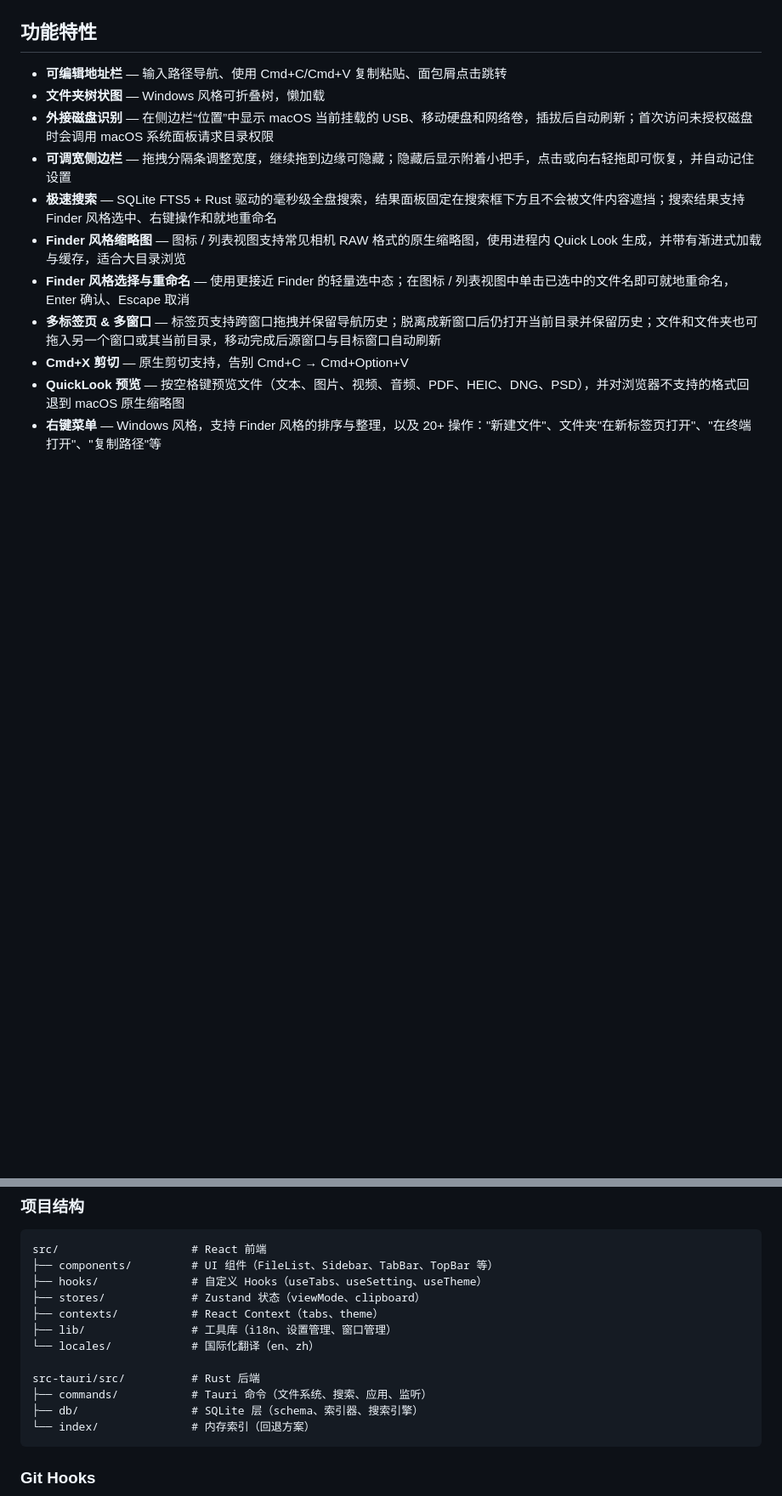
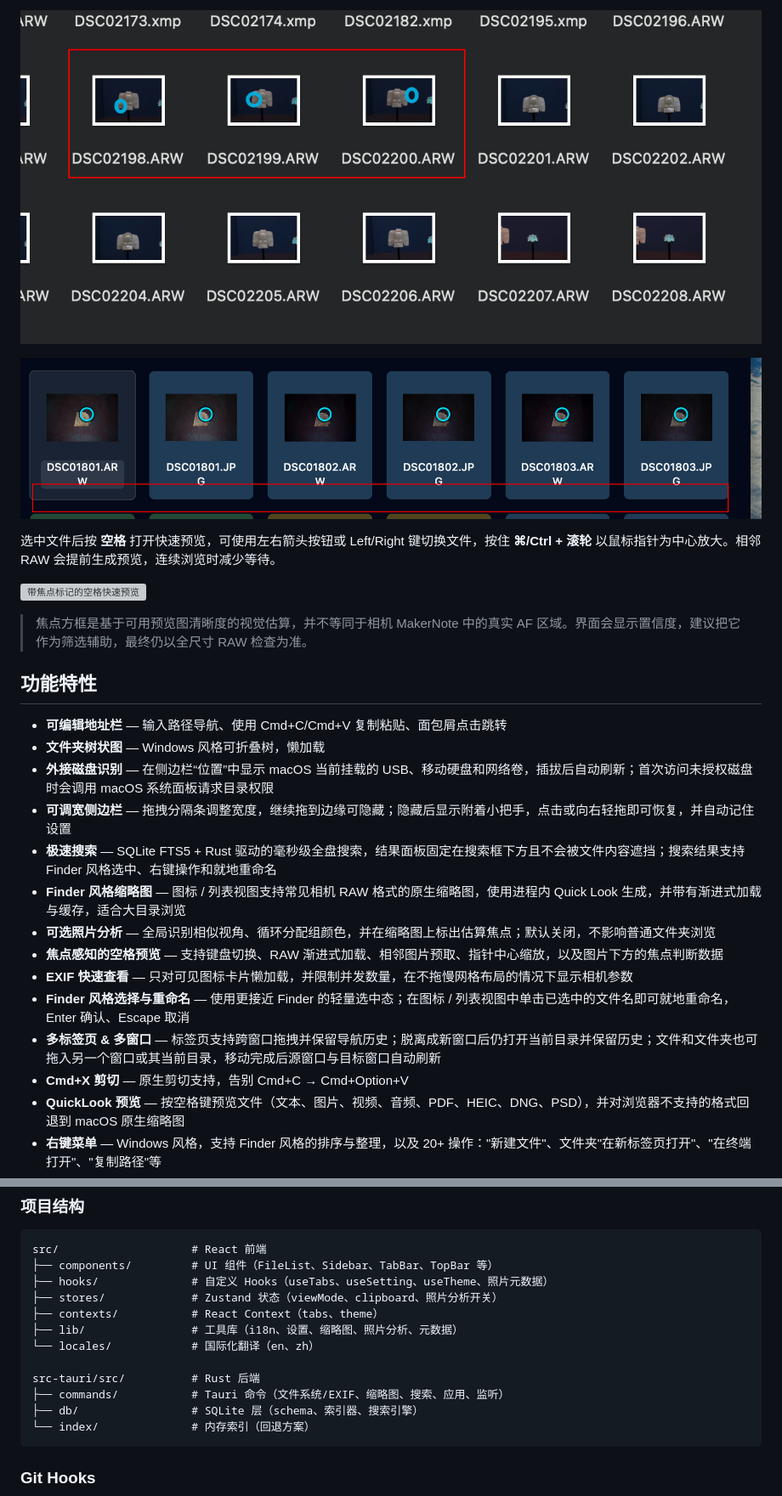
Before and after one commit to AITuring/ImageExplorer, a Markdown page: README.zh-CN.md, 2 parts joined by grey strips. Shown at 85% size. Drawn GitHub-style; pictures changed too: docs/screenshots/icon-view-focus-groups.png (added), docs/screenshots/icon-view-raw-pairs.png (added); blank space fills up the shorter version; grey boxes are pictures that could not be loaded.

````diff
--- a/README.zh-CN.md
+++ b/README.zh-CN.md
@@ -10,3 +26,12 @@ ImageExplorer 将 Windows 资源管理器的高效逻辑带到 macOS：可编辑
+![图标视图中的重复视角高亮](./docs/screenshots/icon-view-focus-groups.png)
+
+![RAW/JPEG 配对缩略图](./docs/screenshots/icon-view-raw-pairs.png)
+
+选中文件后按 **空格** 打开快速预览，可使用左右箭头按钮或 Left/Right 键切换文件，按住 **⌘/Ctrl + 滚轮** 以鼠标指针为中心放大。相邻 RAW 会提前生成预览，连续浏览时减少等待。
+
+![带焦点标记的空格快速预览](./docs/screenshots/quick-look-zoom-focus.png)
+
+> 焦点方框是基于可用预览图清晰度的视觉估算，并不等同于相机 MakerNote 中的真实 AF 区域。界面会显示置信度，建议把它作为筛选辅助，最终仍以全尺寸 RAW 检查为准。
 
 ## 功能特性
 
@@ -16,6 +41,9 @@ ImageExplorer 将 Windows 资源管理器的高效逻辑带到 macOS：可编辑
 - **可调宽侧边栏** — 拖拽分隔条调整宽度，继续拖到边缘可隐藏；隐藏后显示附着小把手，点击或向右轻拖即可恢复，并自动记住设置
 - **极速搜索** — SQLite FTS5 + Rust 驱动的毫秒级全盘搜索，结果面板固定在搜索框下方且不会被文件内容遮挡；搜索结果支持 Finder 风格选中、右键操作和就地重命名
 - **Finder 风格缩略图** — 图标 / 列表视图支持常见相机 RAW 格式的原生缩略图，使用进程内 Quick Look 生成，并带有渐进式加载与缓存，适合大目录浏览
+- **可选照片分析** — 全局识别相似视角、循环分配组颜色，并在缩略图上标出估算焦点；默认关闭，不影响普通文件夹浏览
+- **焦点感知的空格预览** — 支持键盘切换、RAW 渐进式加载、相邻图片预取、指针中心缩放，以及图片下方的焦点判断数据
+- **EXIF 快速查看** — 只对可见图标卡片懒加载，并限制并发数量，在不拖慢网格布局的情况下显示相机参数
 - **Finder 风格选择与重命名** — 使用更接近 Finder 的轻量选中态；在图标 / 列表视图中单击已选中的文件名即可就地重命名，Enter 确认、Escape 取消
 - **多标签页 & 多窗口** — 标签页支持跨窗口拖拽并保留导航历史；脱离成新窗口后仍打开当前目录并保留历史；文件和文件夹也可拖入另一个窗口或其当前目录，移动完成后源窗口与目标窗口自动刷新
 - **Cmd+X 剪切** — 原生剪切支持，告别 Cmd+C → Cmd+Option+V
@@ -78,14 +106,14 @@ pnpm tauri build
 ```text
 src/                    # React 前端
 ├── components/         # UI 组件（FileList、Sidebar、TabBar、TopBar 等）
-├── hooks/              # 自定义 Hooks（useTabs、useSetting、useTheme）
-├── stores/             # Zustand 状态（viewMode、clipboard）
+├── hooks/              # 自定义 Hooks（useTabs、useSetting、useTheme、照片元数据）
+├── stores/             # Zustand 状态（viewMode、clipboard、照片分析开关）
 ├── contexts/           # React Context（tabs、theme）
-├── lib/                # 工具库（i18n、设置管理、窗口管理）
+├── lib/                # 工具库（i18n、设置、缩略图、照片分析、元数据）
 └── locales/            # 国际化翻译（en、zh）
 
 src-tauri/src/          # Rust 后端
-├── commands/           # Tauri 命令（文件系统、搜索、应用、监听）
+├── commands/           # Tauri 命令（文件系统/EXIF、缩略图、搜索、应用、监听）
 ├── db/                 # SQLite 层（schema、索引器、搜索引擎）
 └── index/              # 内存索引（回退方案）
 ```
````
Also changed, not shown: other parts of README.zh-CN.md (+16 -0 lines), README.md (+32 -4 lines), docs/screenshots/icon-view-focus-analysis.png (added), 11 other files.
